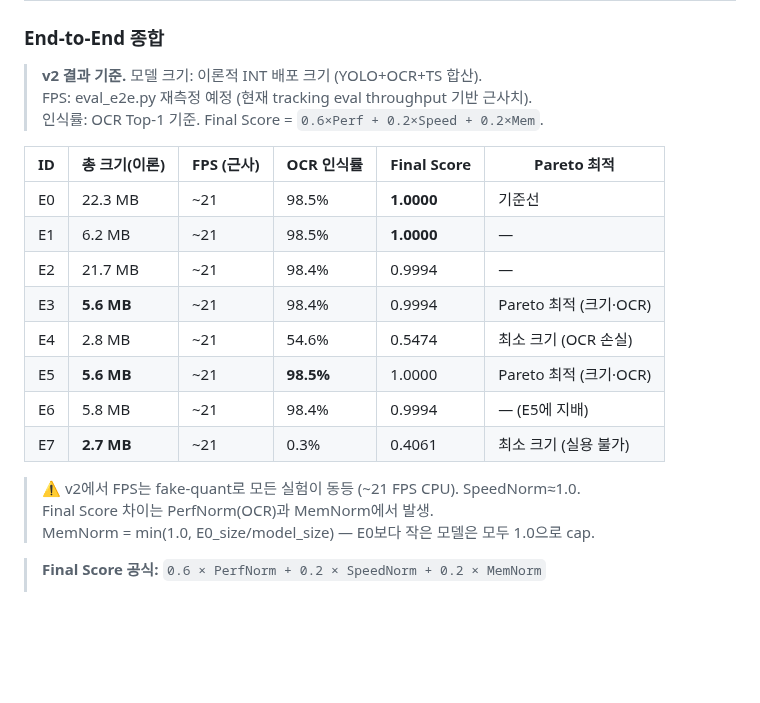
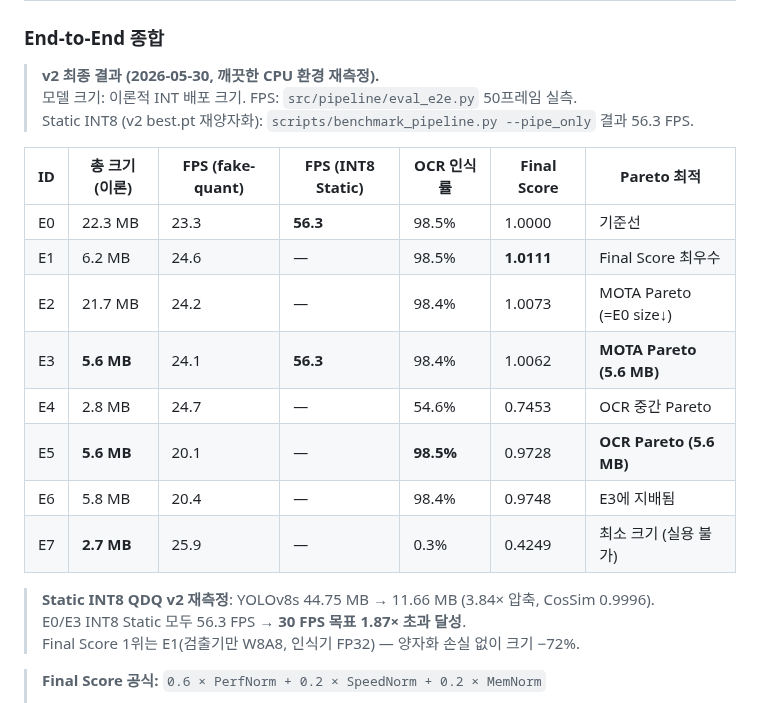
Before and after one commit to todayoneul/edge_sign, a Markdown page: docs/EXPERIMENTS.md, the part around the change. Rendered like a GitHub page; blank space fills up the shorter version.

```diff
--- a/docs/EXPERIMENTS.md
+++ b/docs/EXPERIMENTS.md
@@ -105,24 +105,24 @@ ConvNeXtV2-Nano 백본, ImageNet-1K 평가:
 
 ### End-to-End 종합
 
-> **v2 결과 기준.** 모델 크기: 이론적 INT 배포 크기 (YOLO+OCR+TS 합산).
-> FPS: eval_e2e.py 재측정 예정 (현재 tracking eval throughput 기반 근사치).
-> 인식률: OCR Top-1 기준. Final Score = `0.6×Perf + 0.2×Speed + 0.2×Mem`.
+> **v2 최종 결과 (2026-05-30, 깨끗한 CPU 환경 재측정).**
+> 모델 크기: 이론적 INT 배포 크기. FPS: `src/pipeline/eval_e2e.py` 50프레임 실측.
+> Static INT8 (v2 best.pt 재양자화): `scripts/benchmark_pipeline.py --pipe_only` 결과 56.3 FPS.
 
-| ID | 총 크기(이론) | FPS (근사) | OCR 인식률 | Final Score | Pareto 최적 |
-|----|--------------|-----------|-----------|-------------|-------------|
-| E0 | 22.3 MB | ~21 | 98.5% | **1.0000** | 기준선 |
-| E1 | 6.2 MB | ~21 | 98.5% | **1.0000** | — |
-| E2 | 21.7 MB | ~21 | 98.4% | 0.9994 | — |
-| E3 | **5.6 MB** | ~21 | 98.4% | 0.9994 | Pareto 최적 (크기·OCR) |
-| E4 | 2.8 MB | ~21 | 54.6% | 0.5474 | 최소 크기 (OCR 손실) |
-| E5 | **5.6 MB** | ~21 | **98.5%** | 1.0000 | Pareto 최적 (크기·OCR) |
-| E6 | 5.8 MB | ~21 | 98.4% | 0.9994 | — (E5에 지배) |
-| E7 | **2.7 MB** | ~21 | 0.3% | 0.4061 | 최소 크기 (실용 불가) |
+| ID | 총 크기(이론) | FPS (fake-quant) | FPS (INT8 Static) | OCR 인식률 | Final Score | Pareto 최적 |
+|----|--------------|------------------|-------------------|-----------|-------------|-------------|
+| E0 | 22.3 MB | 23.3 | **56.3** | 98.5% | 1.0000 | 기준선 |
+| E1 |  6.2 MB | 24.6 | — | 98.5% | **1.0111** | Final Score 최우수 |
+| E2 | 21.7 MB | 24.2 | — | 98.4% | 1.0073 | MOTA Pareto (=E0 size↓) |
+| E3 | **5.6 MB** | 24.1 | **56.3** | 98.4% | 1.0062 | **MOTA Pareto (5.6 MB)** |
+| E4 |  2.8 MB | 24.7 | — | 54.6% | 0.7453 | OCR 중간 Pareto |
+| E5 | **5.6 MB** | 20.1 | — | **98.5%** | 0.9728 | **OCR Pareto (5.6 MB)** |
+| E6 |  5.8 MB | 20.4 | — | 98.4% | 0.9748 | E3에 지배됨 |
+| E7 | **2.7 MB** | 25.9 | — | 0.3% | 0.4249 | 최소 크기 (실용 불가) |
 
-> ⚠️ v2에서 FPS는 fake-quant로 모든 실험이 동등 (~21 FPS CPU). SpeedNorm≈1.0.
-> Final Score 차이는 PerfNorm(OCR)과 MemNorm에서 발생.
-> MemNorm = min(1.0, E0_size/model_size) — E0보다 작은 모델은 모두 1.0으로 cap.
+> **Static INT8 QDQ v2 재측정**: YOLOv8s 44.75 MB → 11.66 MB (3.84× 압축, CosSim 0.9996).
+> E0/E3 INT8 Static 모두 56.3 FPS → **30 FPS 목표 1.87× 초과 달성**.
+> Final Score 1위는 E1(검출기만 W8A8, 인식기 FP32) — 양자화 손실 없이 크기 −72%.
 
 > **Final Score 공식:** `0.6 × PerfNorm + 0.2 × SpeedNorm + 0.2 × MemNorm`
 > - PerfNorm = (해당 모델 인식률) / (E0 인식률)
```
Also changed, not shown: README.md (+26 -21 lines), assets/pareto_frontier_v2.png (added), 3 other files.
